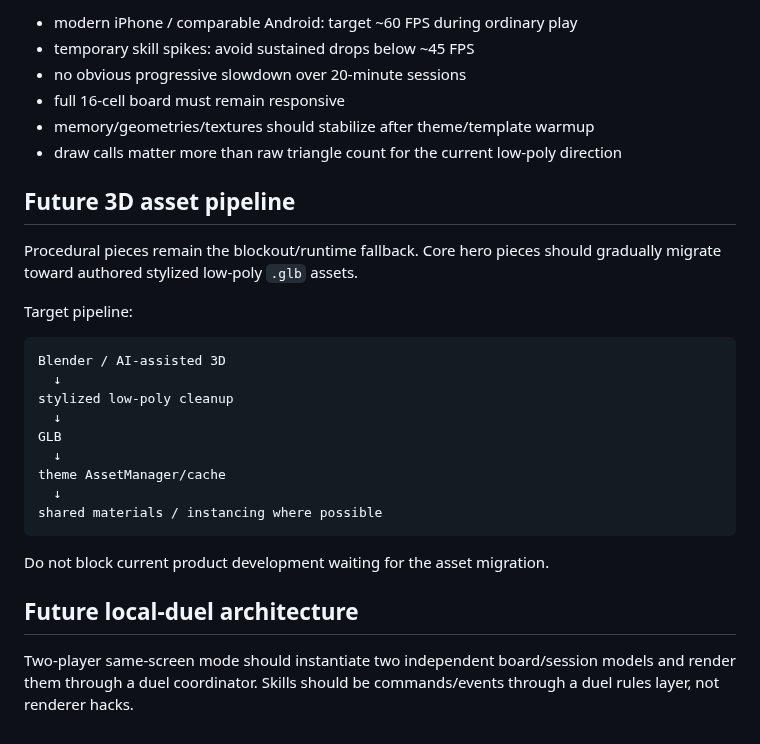
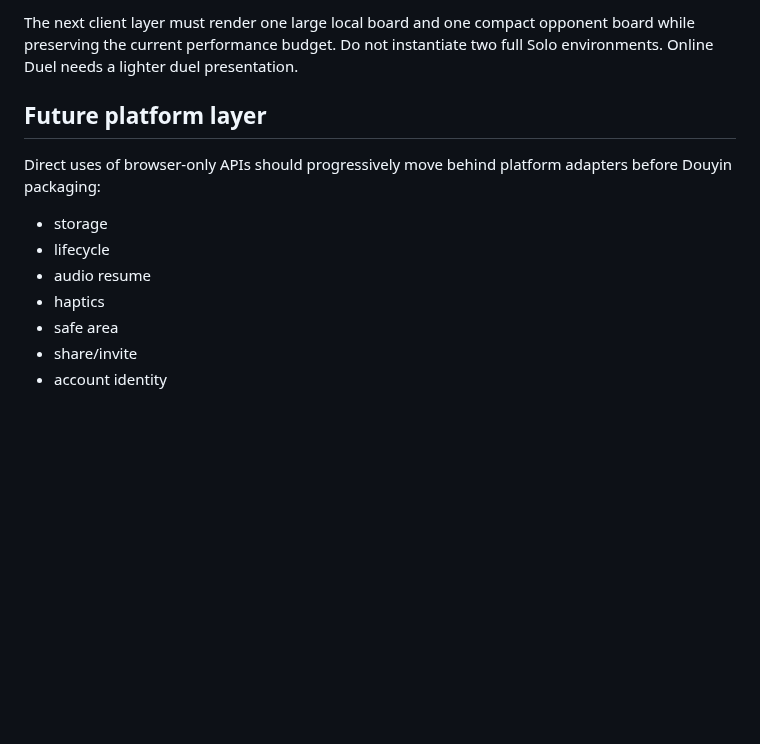
Before and after one commit to wenq705-sys/DoubleFight-Web, a Markdown page: docs/ARCHITECTURE.md, the part around one of its changes. GitHub-like rendering; blank space fills up the shorter version.

````diff
--- a/docs/ARCHITECTURE.md
+++ b/docs/ARCHITECTURE.md
@@ -70,31 +156,13 @@ Authoritative result
 
-- modern iPhone / comparable Android: target ~60 FPS during ordinary play
-- temporary skill spikes: avoid sustained drops below ~45 FPS
-- no obvious progressive slowdown over 20-minute sessions
-- full 16-cell board must remain responsive
-- memory/geometries/textures should stabilize after theme/template warmup
-- draw calls matter more than raw triangle count for the current low-poly direction
+The next client layer must render one large local board and one compact opponent board while preserving the current performance budget. Do not instantiate two full Solo environments. Online Duel needs a lighter duel presentation.
 
-## Future 3D asset pipeline
+## Future platform layer
 
-Procedural pieces remain the blockout/runtime fallback. Core hero pieces should gradually migrate toward authored stylized low-poly `.glb` assets.
-
-Target pipeline:
-
-```text
-Blender / AI-assisted 3D
-  ↓
-stylized low-poly cleanup
-  ↓
-GLB
-  ↓
-theme AssetManager/cache
-  ↓
-shared materials / instancing where possible
-```
-
-Do not block current product development waiting for the asset migration.
-
-## Future local-duel architecture
-
-Two-player same-screen mode should instantiate two independent board/session models and render them through a duel coordinator. Skills should be commands/events through a duel rules layer, not renderer hacks.
+Direct uses of browser-only APIs should progressively move behind platform adapters before Douyin packaging:
+- storage
+- lifecycle
+- audio resume
+- haptics
+- safe area
+- share/invite
+- account identity
````
Also changed, not shown: other parts of docs/ARCHITECTURE.md (+130 -44 lines).
